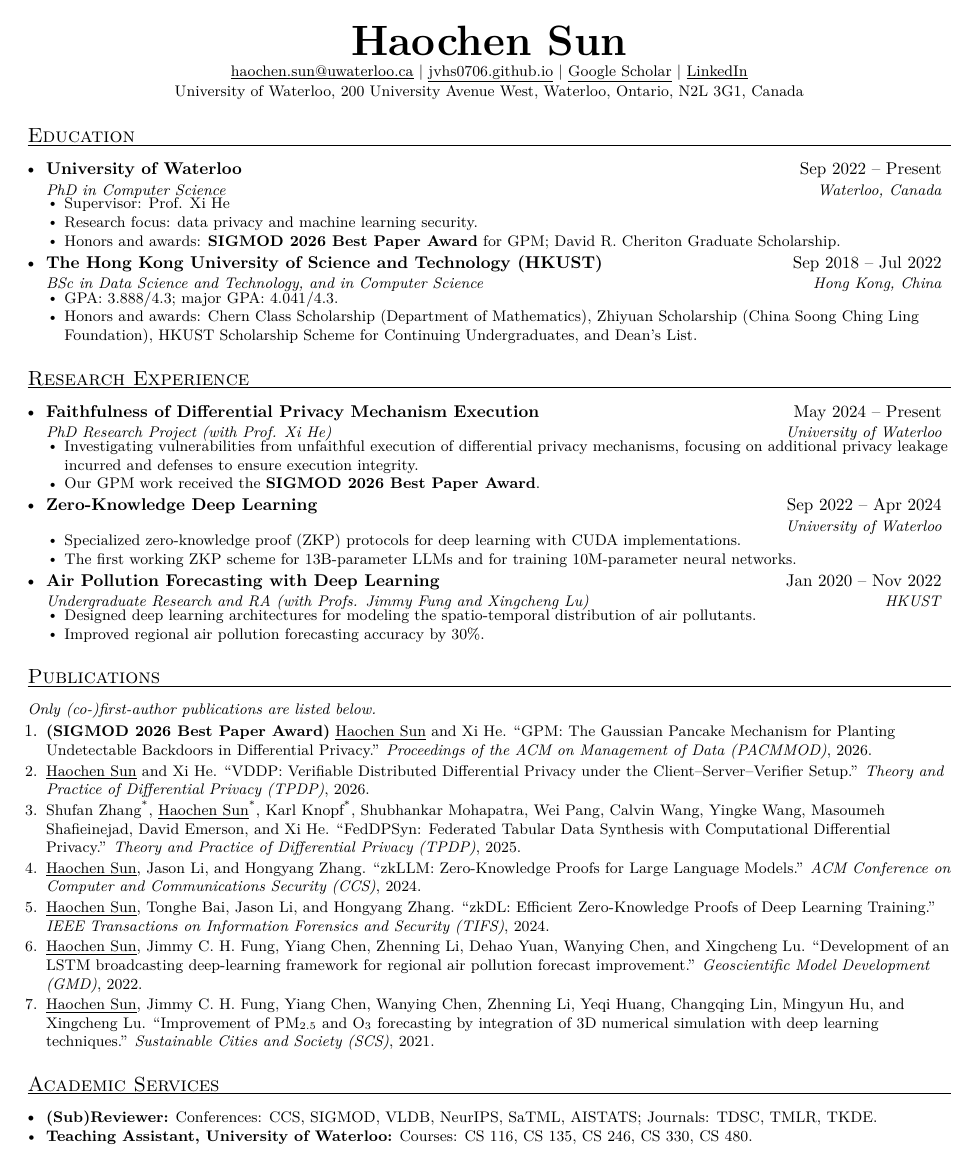
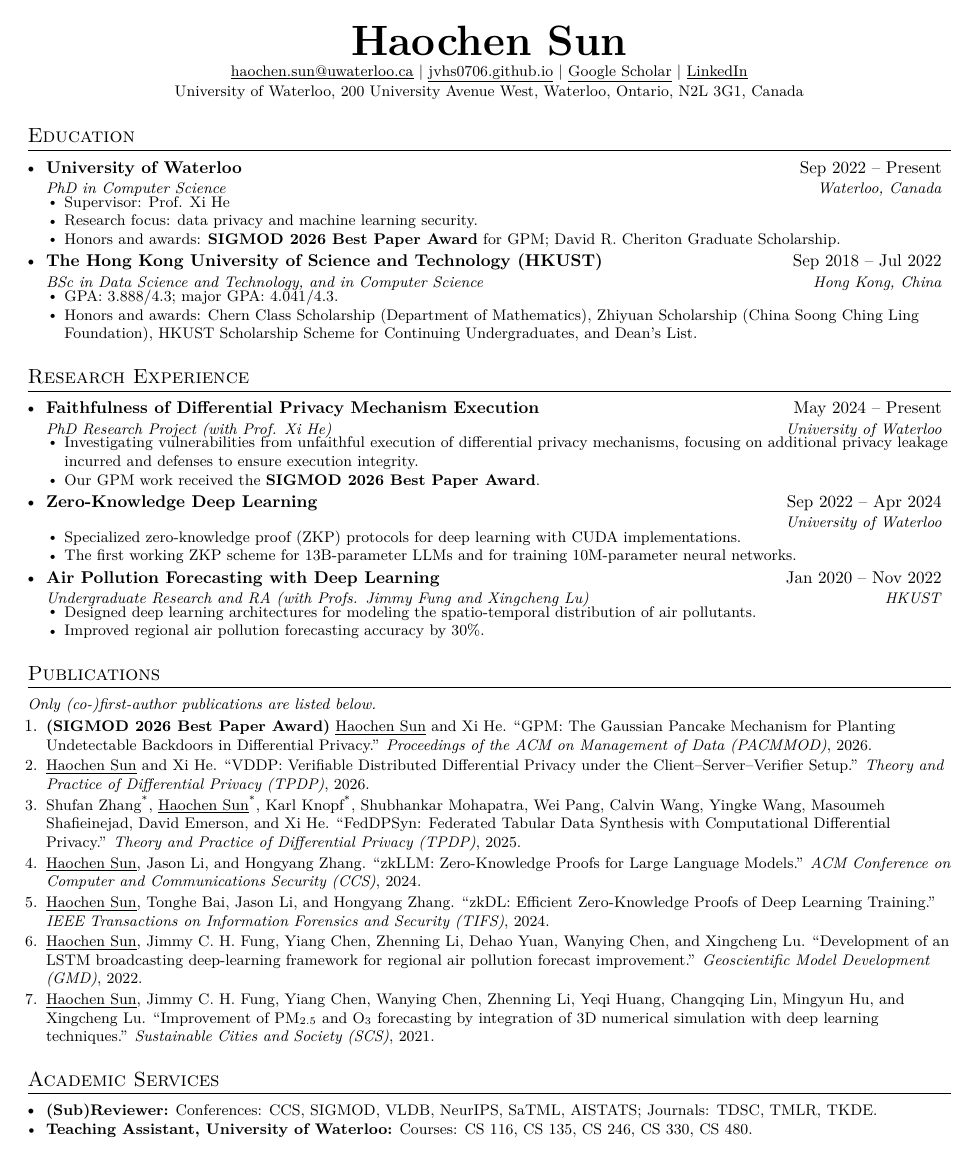
Before and after one commit to jvhs0706/jvhs0706.github.io, a LaTeX CV (cv.tex): the whole page. Compiled offline with XeLaTeX.

Commit message:
Update personal website content at 2026-08-09, 17:53:59, from ubuntu2404-102

```diff
--- a/cv.tex
+++ b/cv.tex
@@ -42,7 +42,7 @@
 % Sections formatting
 \titleformat{\section}{
   \vspace{-2pt}\scshape\raggedright\large
-}{}{0em}{}[\color{black}\vspace{-3pt}\titlerule]
+}{}{0em}{}[\color{black}\titlerule\vspace{-4pt}]
 
 %-------------------------
 % Custom commands
```
Also changed, not shown: haochen-sun-cv.pdf, 1 other file.
